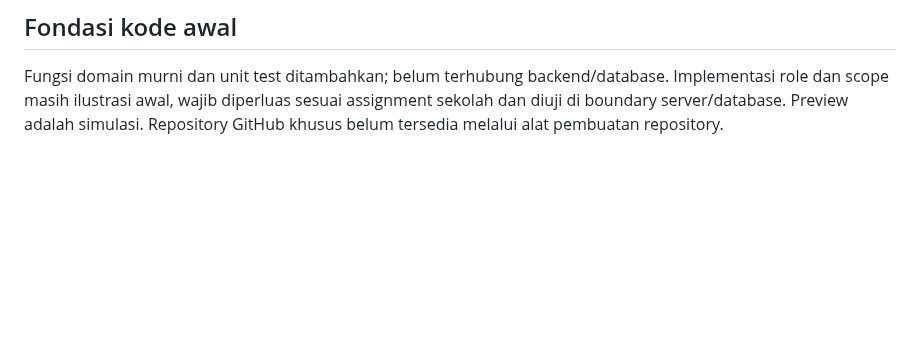
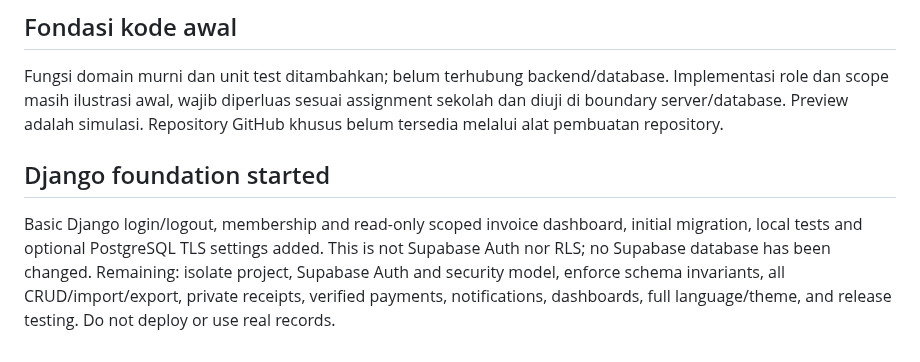
Before and after one commit to sugeng-riyanto/SHB-Portal, a Markdown page: docs/AI_HANDOFF.md, the part around the change. GitHub-like rendering; blank space fills up the shorter version.

```diff
--- a/docs/AI_HANDOFF.md
+++ b/docs/AI_HANDOFF.md
@@ -24,3 +24,6 @@ Pengguna menyetujui warna biru tua, merah, hijau dan abu-abu berdasarkan foto se
 
 ## Fondasi kode awal
 Fungsi domain murni dan unit test ditambahkan; belum terhubung backend/database. Implementasi role dan scope masih ilustrasi awal, wajib diperluas sesuai assignment sekolah dan diuji di boundary server/database. Preview adalah simulasi. Repository GitHub khusus belum tersedia melalui alat pembuatan repository.
+
+## Django foundation started
+Basic Django login/logout, membership and read-only scoped invoice dashboard, initial migration, local tests and optional PostgreSQL TLS settings added. This is not Supabase Auth nor RLS; no Supabase database has been changed. Remaining: isolate project, Supabase Auth and security model, enforce schema invariants, all CRUD/import/export, private receipts, verified payments, notifications, dashboards, full language/theme, and release testing. Do not deploy or use real records.
```
